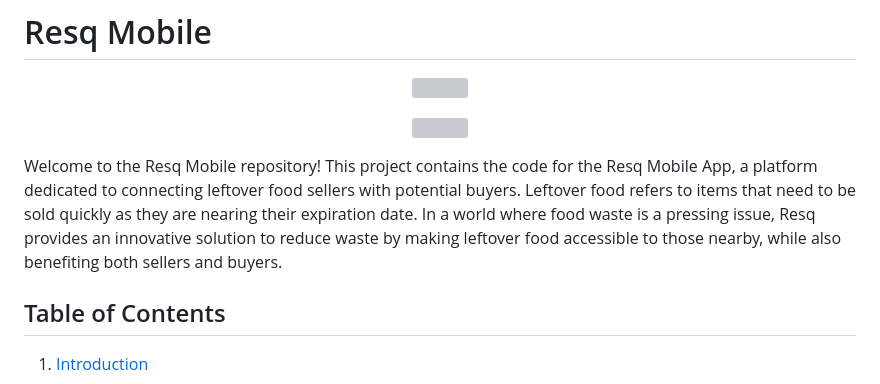
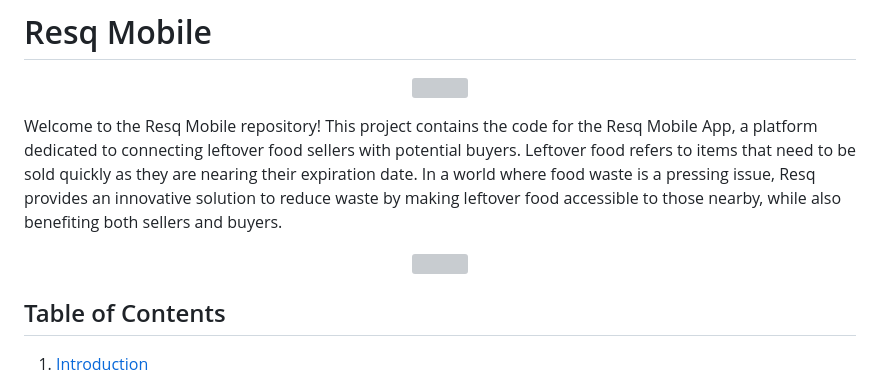
Before and after one commit to dev-dimas/resq-mobile, a Markdown page: README.md, the part around the change. Drawn GitHub-style; grey boxes are pictures that could not be loaded.

Commit message:
docs: change image position

```diff
--- a/README.md
+++ b/README.md
@@ -3,11 +3,12 @@
 <p align="center">
 <img src="https://github.com/dev-dimas/resq-mobile/blob/master/assets/images/logo.png?raw=true" width="200" height="200" />
 </p>
+
+Welcome to the Resq Mobile repository! This project contains the code for the Resq Mobile App, a platform dedicated to connecting leftover food sellers with potential buyers. Leftover food refers to items that need to be sold quickly as they are nearing their expiration date. In a world where food waste is a pressing issue, Resq provides an innovative solution to reduce waste by making leftover food accessible to those nearby, while also benefiting both sellers and buyers.
+
 <p align="center">
 <img src="https://github.com/dev-dimas/resq-mobile/blob/master/assets/images/feature-graphic.png?raw=true" style="padding-bottom: 15px" />
 </p>
-
-Welcome to the Resq Mobile repository! This project contains the code for the Resq Mobile App, a platform dedicated to connecting leftover food sellers with potential buyers. Leftover food refers to items that need to be sold quickly as they are nearing their expiration date. In a world where food waste is a pressing issue, Resq provides an innovative solution to reduce waste by making leftover food accessible to those nearby, while also benefiting both sellers and buyers.
 
 ## Table of Contents
 
```
